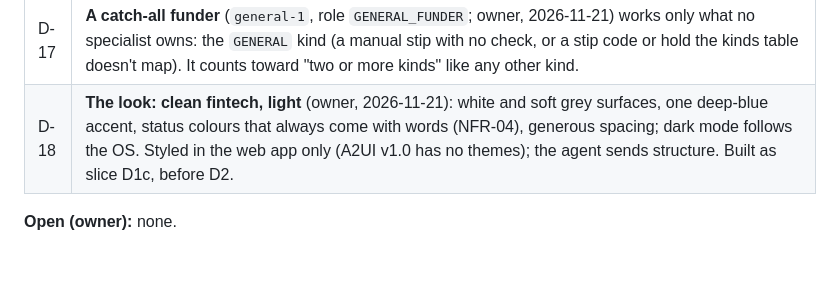
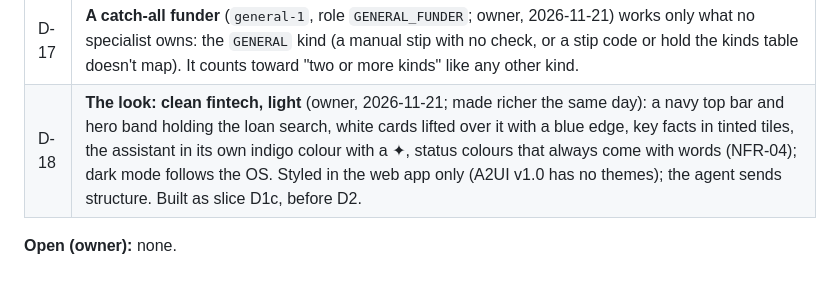
Before and after one commit to sreddyiitr/loan-automation, a Markdown page: specs/002-funder-dashboard/spec.md, the part around the change. Rendered like a GitHub page.

```diff
--- a/specs/002-funder-dashboard/spec.md
+++ b/specs/002-funder-dashboard/spec.md
@@ -272,6 +272,6 @@ the expected result, for reference:
 | D-15 | **Five specialists and a supervisor** (owner, 2026-11-21), replacing D-10 and D-11. Each deal's kind of work routes it: GAP, income, RISC (TILA and RISC fields), documents (price and VIN) or payment, each to its own specialist. A deal with two or more kinds goes to the income specialist. The supervisor can do everything. "Send to the income queue" is gone, because routing is automatic. Enforced by the funder API (US-11), built in D2. |
 | D-16 | **Assignment suggestions** (US-12, owner, 2026-11-21): code decides who may work a deal, the LLM ranks and explains within that, and the supervisor confirms each suggestion. An ADK agent with read-only tools. Built after D2, as slice D2b. |
 | D-17 | **A catch-all funder** (`general-1`, role `GENERAL_FUNDER`; owner, 2026-11-21) works only what no specialist owns: the `GENERAL` kind (a manual stip with no check, or a stip code or hold the kinds table doesn't map). It counts toward "two or more kinds" like any other kind. |
-| D-18 | **The look: clean fintech, light** (owner, 2026-11-21): white and soft grey surfaces, one deep-blue accent, status colours that always come with words (NFR-04), generous spacing; dark mode follows the OS. Styled in the web app only (A2UI v1.0 has no themes); the agent sends structure. Built as slice D1c, before D2. |
+| D-18 | **The look: clean fintech, light** (owner, 2026-11-21; made richer the same day): a navy top bar and hero band holding the loan search, white cards lifted over it with a blue edge, key facts in tinted tiles, the assistant in its own indigo colour with a ✦, status colours that always come with words (NFR-04); dark mode follows the OS. Styled in the web app only (A2UI v1.0 has no themes); the agent sends structure. Built as slice D1c, before D2. |
 
 **Open (owner):** none.
```
Also changed, not shown: learnings/ui_summary.md (+3 -1 lines), specs/002-funder-dashboard/tasks.md (+5 -0 lines), learnings/screenshots/Funder dashboard.png, 2 other files.
